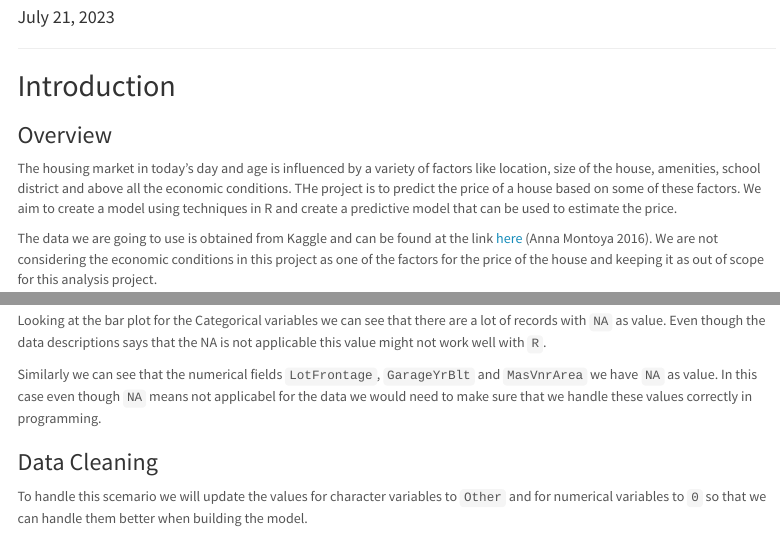
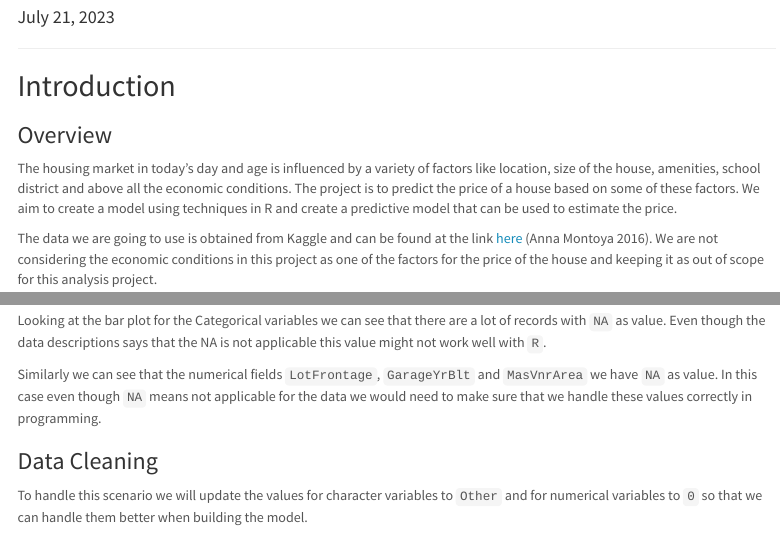
Before and after one commit to hyadav-x/uiuc-stat420-groupx, an R Markdown document (stat420-project-proposal-groupx.Rmd): the page in a window 1100 px wide, from 150 px down, and a second part further down, joined at a grey line. Rendered offline with R 4.5, knitr and Pandoc, with nearby package versions; the code chunks are not run, so their results and figures are left out; folded parts are opened; menus at the side of the page are left out.

Commit message:
[HY] Final proposal.

````diff
--- a/stat420-project-proposal-groupx.Rmd
+++ b/stat420-project-proposal-groupx.Rmd
@@ -27,7 +27,7 @@ nocite: |
 
 ### Overview
 
-The housing market in today's day and age is influenced by a variety of factors like location, size of the house, amenities, school district and above all the economic conditions. THe project is to predict the price of a house based on some of these factors. We aim to create a model using techniques in R and create a predictive model that can be used to estimate the price.
+The housing market in today's day and age is influenced by a variety of factors like location, size of the house, amenities, school district and above all the economic conditions. The project is to predict the price of a house based on some of these factors. We aim to create a model using techniques in R and create a predictive model that can be used to estimate the price.
 
 The data we are going to use is obtained from Kaggle and can be found at the link [here](https://www.kaggle.com/competitions/house-prices-advanced-regression-techniques/data) [@house-prices-advanced-regression-techniques]. We are not considering the economic conditions in this project as one of the factors for the price of the house and keeping it as out of scope for this analysis project.
 
@@ -190,11 +190,11 @@ select_na_recs %>%
 
 Looking at the bar plot for the Categorical variables we can see that there are a lot of records with `NA` as value. Even though the data descriptions says that the NA is not applicable this value might not work well with `R`.
 
-Similarly we can see that the numerical fields `LotFrontage`, `GarageYrBlt` and `MasVnrArea` we have `NA` as value. In this case even though `NA` means not applicabel for the data we would need to make sure that we handle these values correctly in programming.
+Similarly we can see that the numerical fields `LotFrontage`, `GarageYrBlt` and `MasVnrArea` we have `NA` as value. In this case even though `NA` means not applicable for the data we would need to make sure that we handle these values correctly in programming.
 
 ### Data Cleaning
 
-To handle this scemario we will update the values for character variables to `Other` and for numerical variables to `0` so that we can handle them better when building the model.
+To handle this scenario we will update the values for character variables to `Other` and for numerical variables to `0` so that we can handle them better when building the model.
 
 ```{r, message = FALSE, warning = FALSE, fig.align='center', fig.height=3.5, fig.width=7}
 # Fix the missing values
````
Also changed, not shown: stat420-project-proposal-groupx.html, stat420-project-proposal-groupx.Rmd (12 more changed lines).
